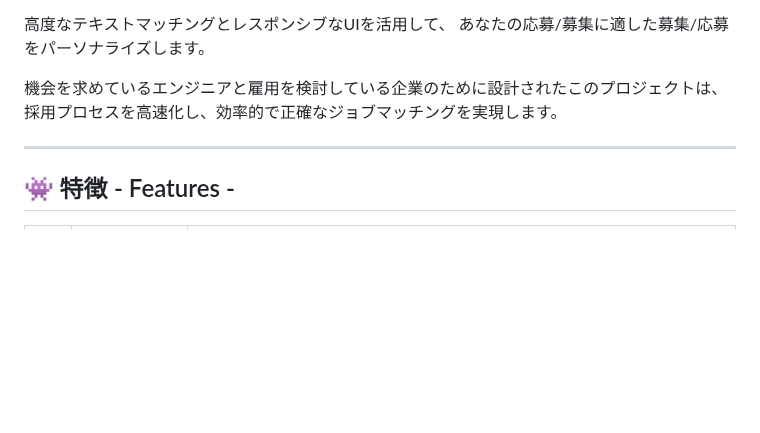
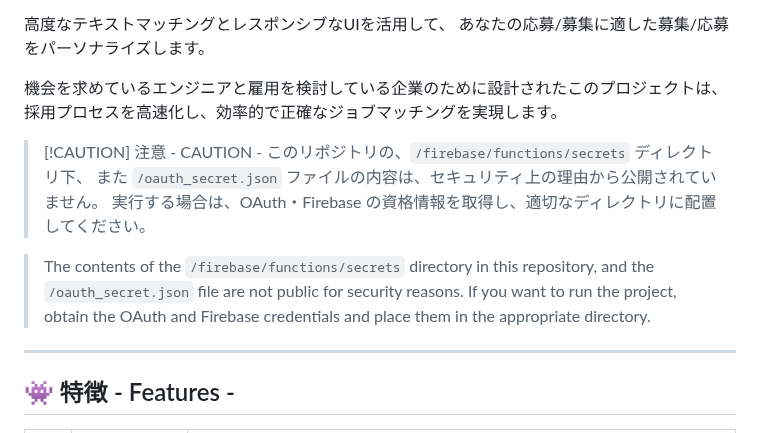
Before and after one commit to elsy0111/job-matching-open, a Markdown page: README.md, the part around the change. Drawn GitHub-style; blank space fills up the shorter version.

Commit message:
caution added

```diff
--- a/README.md
+++ b/README.md
@@ -54,7 +54,14 @@
 機会を求めているエンジニアと雇用を検討している企業のために設計されたこのプロジェクトは、
 採用プロセスを高速化し、効率的で正確なジョブマッチングを実現します。
 
+> [!CAUTION] 注意 - CAUTION -
+> このリポジトリの、`/firebase/functions/secrets` ディレクトリ下、
+> また `/oauth_secret.json` ファイルの内容は、セキュリティ上の理由から公開されていません。
+> 実行する場合は、OAuth・Firebase の資格情報を取得し、適切なディレクトリに配置してください。
 
+> The contents of the `/firebase/functions/secrets` directory in this repository,
+> and the `/oauth_secret.json` file are not public for security reasons.
+> If you want to run the project, obtain the OAuth and Firebase credentials and place them in the appropriate directory.
 
 ---
 
```
